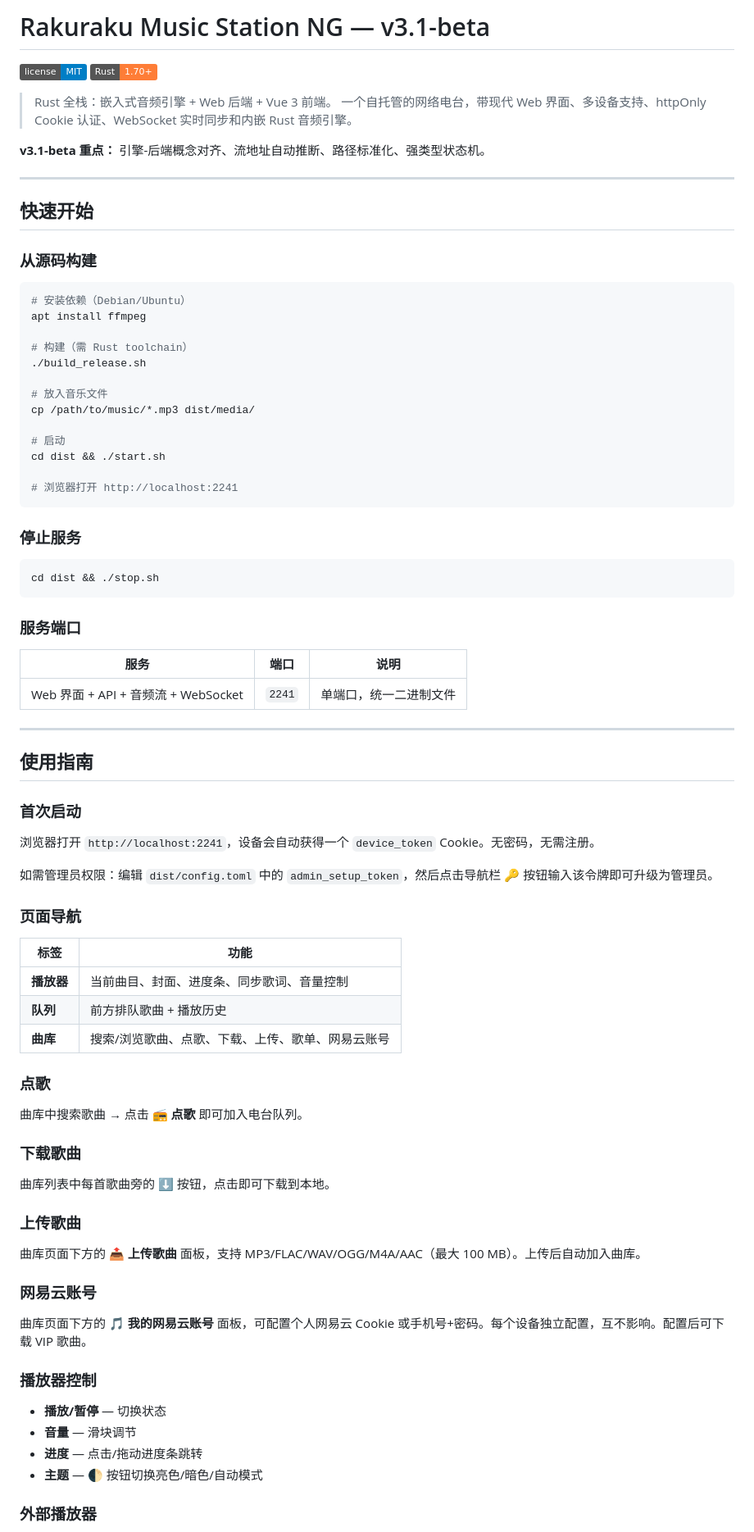
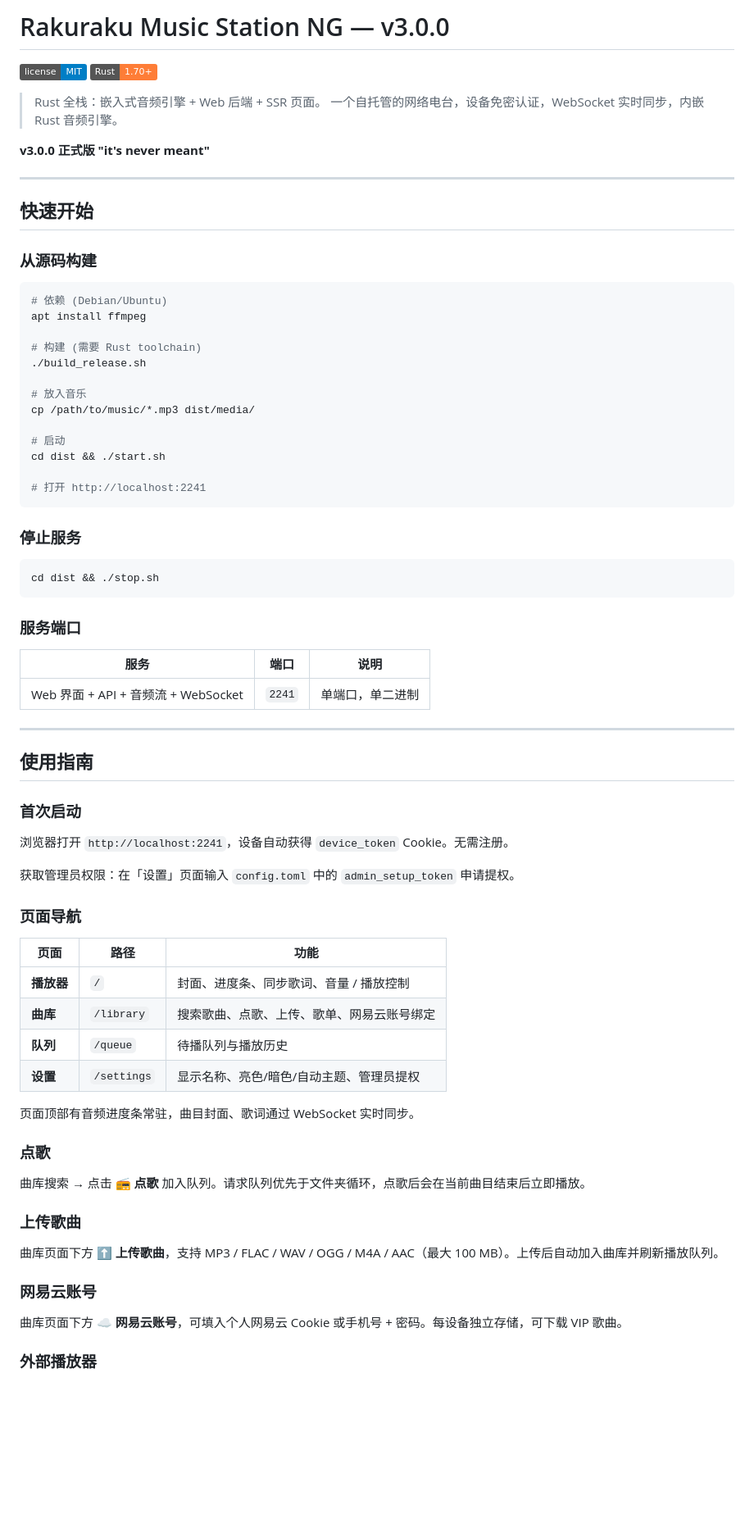
Before and after one commit to Risaly-Noroki-Dev-Club/Rakurakumusicstation-NG, a Markdown page: README.md, the part around one of its changes. Shown at 82% size. Rendered like a GitHub page; badges without logos; blank space fills up the shorter version.

````diff
--- a/README.md
+++ b/README.md
@@ -1,11 +1,11 @@
-# Rakuraku Music Station NG — v3.1-beta
+# Rakuraku Music Station NG — v3.0.0
 
 ![License](https://img.shields.io/badge/license-MIT-blue.svg) ![Rust](https://img.shields.io/badge/Rust-1.70+-orange.svg)
 
-> Rust 全栈：嵌入式音频引擎 + Web 后端 + Vue 3 前端。
-> 一个自托管的网络电台，带现代 Web 界面、多设备支持、httpOnly Cookie 认证、WebSocket 实时同步和内嵌 Rust 音频引擎。
+> Rust 全栈：嵌入式音频引擎 + Web 后端 + SSR 页面。
+> 一个自托管的网络电台，设备免密认证，WebSocket 实时同步，内嵌 Rust 音频引擎。
 
-**v3.1-beta 重点：** 引擎-后端概念对齐、流地址自动推断、路径标准化、强类型状态机。
+**v3.0.0 正式版 "it's never meant"**
 
 ---
 
@@ -14,19 +14,19 @@
 ### 从源码构建
 
 ```bash
-# 安装依赖（Debian/Ubuntu）
+# 依赖 (Debian/Ubuntu)
 apt install ffmpeg
 
-# 构建（需 Rust toolchain）
+# 构建 (需要 Rust toolchain)
 ./build_release.sh
 
-# 放入音乐文件
+# 放入音乐
 cp /path/to/music/*.mp3 dist/media/
 
 # 启动
 cd dist && ./start.sh
 
-# 浏览器打开 http://localhost:2241
+# 打开 http://localhost:2241
 ```
 
 ### 停止服务
@@ -39,7 +39,7 @@ cd dist && ./stop.sh
 
 | 服务 | 端口 | 说明 |
 |------|------|------|
-| Web 界面 + API + 音频流 + WebSocket | `2241` | 单端口，统一二进制文件 |
+| Web 界面 + API + 音频流 + WebSocket | `2241` | 单端口，单二进制 |
 
 ---
 
@@ -47,40 +47,32 @@ cd dist && ./stop.sh
 
 ### 首次启动
 
-浏览器打开 `http://localhost:2241`，设备会自动获得一个 `device_token` Cookie。无密码，无需注册。
+浏览器打开 `http://localhost:2241`，设备自动获得 `device_token` Cookie。无需注册。
 
-如需管理员权限：编辑 `dist/config.toml` 中的 `admin_setup_token`，然后点击导航栏 **🔑** 按钮输入该令牌即可升级为管理员。
+获取管理员权限：在「设置」页面输入 `config.toml` 中的 `admin_setup_token` 申请提权。
 
 ### 页面导航
 
-| 标签 | 功能 |
-|------|------|
-| **播放器** | 当前曲目、封面、进度条、同步歌词、音量控制 |
-| **队列** | 前方排队歌曲 + 播放历史 |
-| **曲库** | 搜索/浏览歌曲、点歌、下载、上传、歌单、网易云账号 |
+| 页面 | 路径 | 功能 |
+|------|------|------|
+| **播放器** | `/` | 封面、进度条、同步歌词、音量 / 播放控制 |
+| **曲库** | `/library` | 搜索歌曲、点歌、上传、歌单、网易云账号绑定 |
+| **队列** | `/queue` | 待播队列与播放历史 |
+| **设置** | `/settings` | 显示名称、亮色/暗色/自动主题、管理员提权 |
+
+页面顶部有音频进度条常驻，曲目封面、歌词通过 WebSocket 实时同步。
 
 ### 点歌
 
-曲库中搜索歌曲 → 点击 **📻 点歌** 即可加入电台队列。
-
-### 下载歌曲
-
-曲库列表中每首歌曲旁的 **⬇️** 按钮，点击即可下载到本地。
+曲库搜索 → 点击 **📻 点歌** 加入队列。请求队列优先于文件夹循环，点歌后会在当前曲目结束后立即播放。
 
 ### 上传歌曲
 
-曲库页面下方的 **📤 上传歌曲** 面板，支持 MP3/FLAC/WAV/OGG/M4A/AAC（最大 100 MB）。上传后自动加入曲库。
+曲库页面下方 **⬆️ 上传歌曲**，支持 MP3 / FLAC / WAV / OGG / M4A / AAC（最大 100 MB）。上传后自动加入曲库并刷新播放队列。
 
 ### 网易云账号
 
-曲库页面下方的 **🎵 我的网易云账号** 面板，可配置个人网易云 Cookie 或手机号+密码。每个设备独立配置，互不影响。配置后可下载 VIP 歌曲。
-
-### 播放器控制
-
-- **播放/暂停** — 切换状态
-- **音量** — 滑块调节
-- **进度** — 点击/拖动进度条跳转
-- **主题** — 🌓 按钮切换亮色/暗色/自动模式
+曲库页面下方 **☁️ 网易云账号**，可填入个人网易云 Cookie 或手机号 + 密码。每设备独立存储，可下载 VIP 歌曲。
 
 ### 外部播放器
 
````
Also changed, not shown: other parts of README.md (+51 -62 lines).
